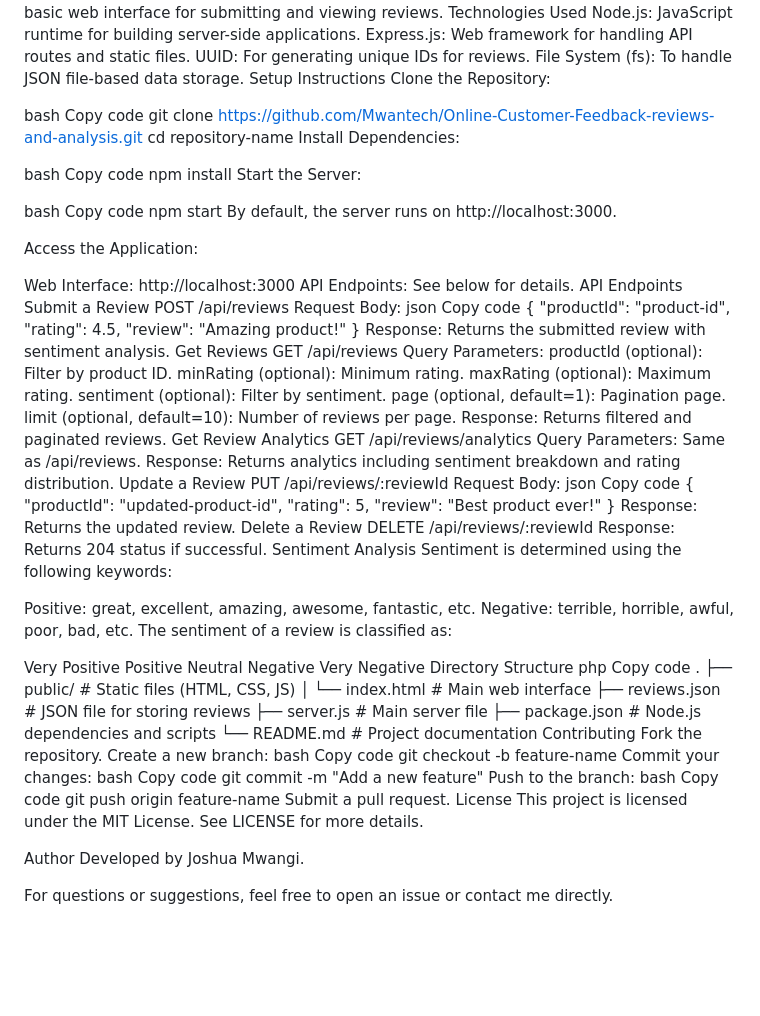
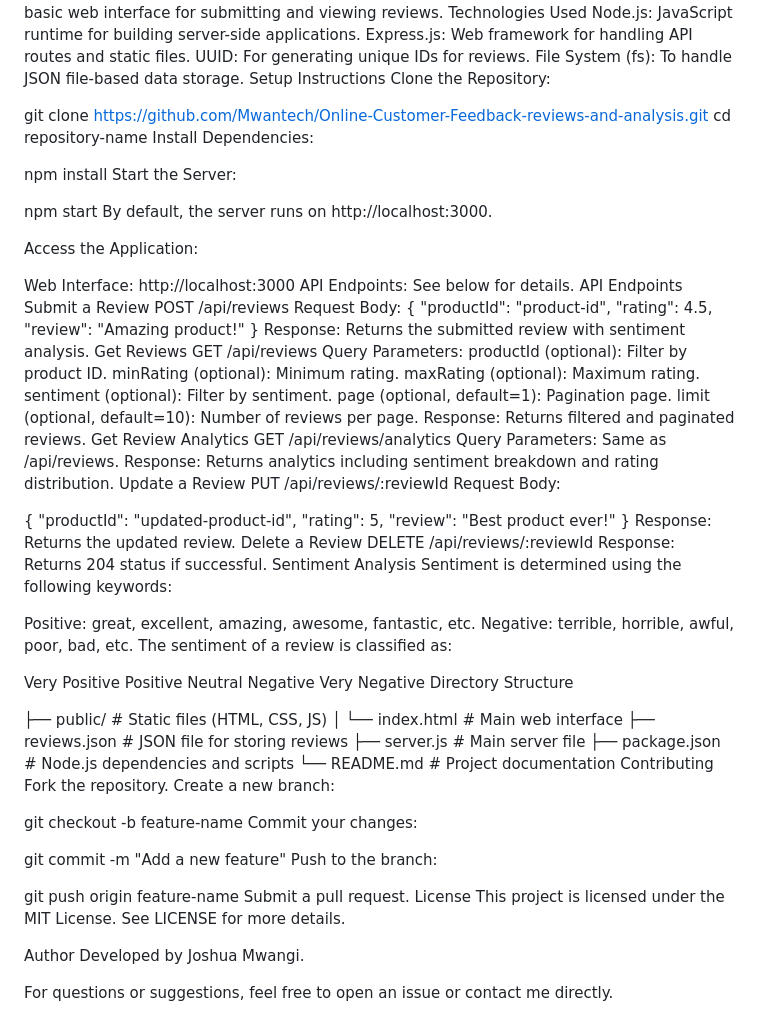
Before and after one commit to Mwantech/Online-Customer-Feedback-reviews-and-analysis, a Markdown page: README.md, the part around the change. Rendered like a GitHub page; blank space fills up the shorter version.

```diff
--- a/README.md
+++ b/README.md
@@ -16,19 +16,14 @@ File System (fs): To handle JSON file-based data storage.
 Setup Instructions
 Clone the Repository:
 
-bash
-Copy code
+
 git clone https://github.com/Mwantech/Online-Customer-Feedback-reviews-and-analysis.git
 cd repository-name
 Install Dependencies:
 
-bash
-Copy code
 npm install
 Start the Server:
 
-bash
-Copy code
 npm start
 By default, the server runs on http://localhost:3000.
 
@@ -40,8 +35,6 @@ API Endpoints
 Submit a Review
 POST /api/reviews
 Request Body:
-json
-Copy code
 {
   "productId": "product-id",
   "rating": 4.5,
@@ -65,8 +58,7 @@ Response: Returns analytics including sentiment breakdown and rating distributio
 Update a Review
 PUT /api/reviews/:reviewId
 Request Body:
-json
-Copy code
+
 {
   "productId": "updated-product-id",
   "rating": 5,
@@ -89,9 +81,7 @@ Neutral
 Negative
 Very Negative
 Directory Structure
-php
-Copy code
-.
+
 ├── public/                # Static files (HTML, CSS, JS)
 │   └── index.html         # Main web interface
 ├── reviews.json           # JSON file for storing reviews
@@ -101,16 +91,13 @@ Copy code
 Contributing
 Fork the repository.
 Create a new branch:
-bash
-Copy code
+
 git checkout -b feature-name
 Commit your changes:
-bash
-Copy code
+
 git commit -m "Add a new feature"
 Push to the branch:
-bash
-Copy code
+
 git push origin feature-name
 Submit a pull request.
 License
```
